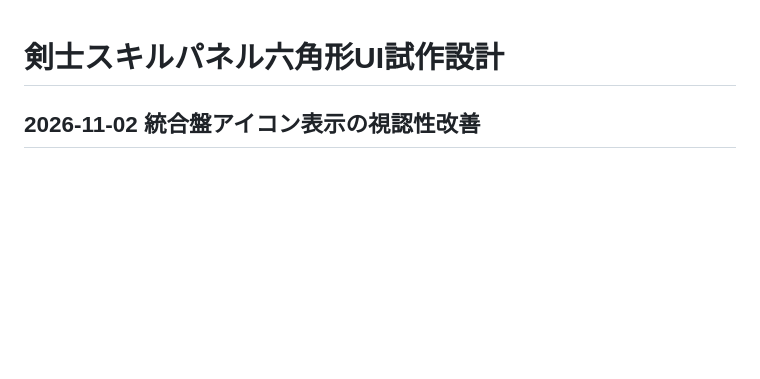
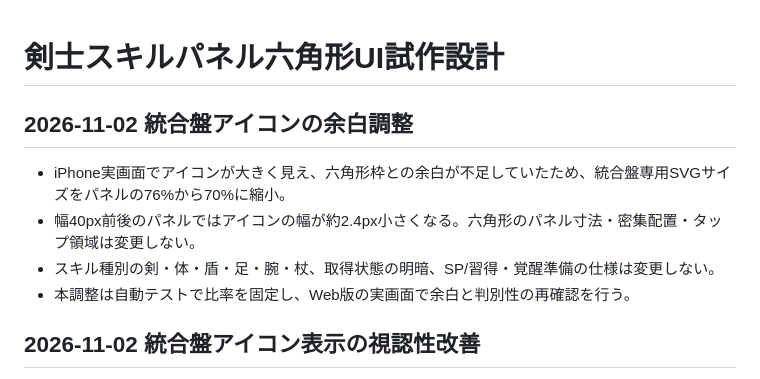
Before and after one commit to nova-xx-zz/ios-hackslash-prototype, a Markdown page: docs/スキルパネル六角形UI試作設計.md, the part around the change. Rendered like a GitHub page; blank space fills up the shorter version.

Commit message:
統合盤アイコン縮小の理由と不変条件を設計書に追記

```diff
--- a/docs/スキルパネル六角形UI試作設計.md
+++ b/docs/スキルパネル六角形UI試作設計.md
@@ -1,4 +1,10 @@
 # 剣士スキルパネル六角形UI試作設計
+
+## 2026-11-02 統合盤アイコンの余白調整
+- iPhone実画面でアイコンが大きく見え、六角形枠との余白が不足していたため、統合盤専用SVGサイズをパネルの76%から70%に縮小。
+- 幅40px前後のパネルではアイコンの幅が約2.4px小さくなる。六角形のパネル寸法・密集配置・タップ領域は変更しない。
+- スキル種別の剣・体・盾・足・腕・杖、取得状態の明暗、SP/習得・覚醒準備の仕様は変更しない。
+- 本調整は自動テストで比率を固定し、Web版の実画面で余白と判別性の再確認を行う。
 
 ## 2026-11-02 統合盤アイコン表示の視認性改善
 - iPhoneの実画面で「アイコンが潰れて見える」と報告。調査したところ、6分類の効果→SVG割当は実装されていたが、六角マス内のSVGは59%（約20〜25px）と小さく、複雑な線画もあり、小サイズで形を識別しづらかった。
```
